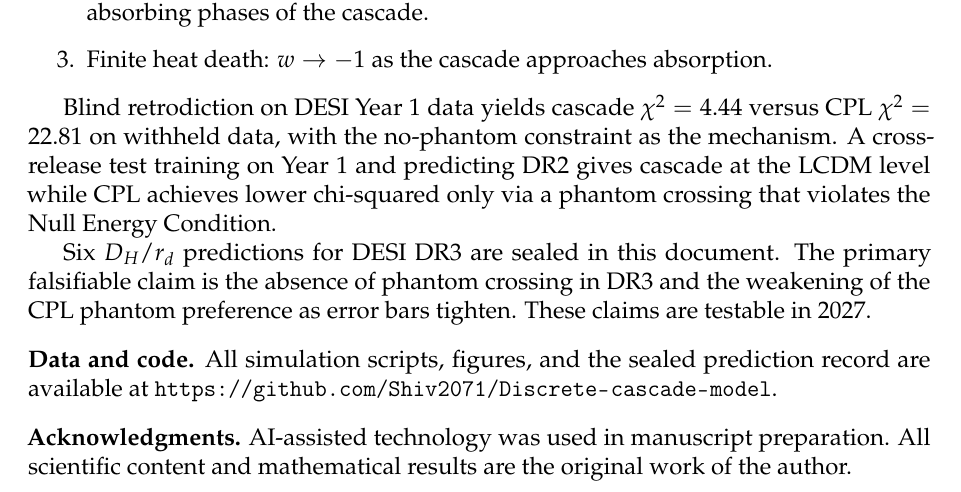
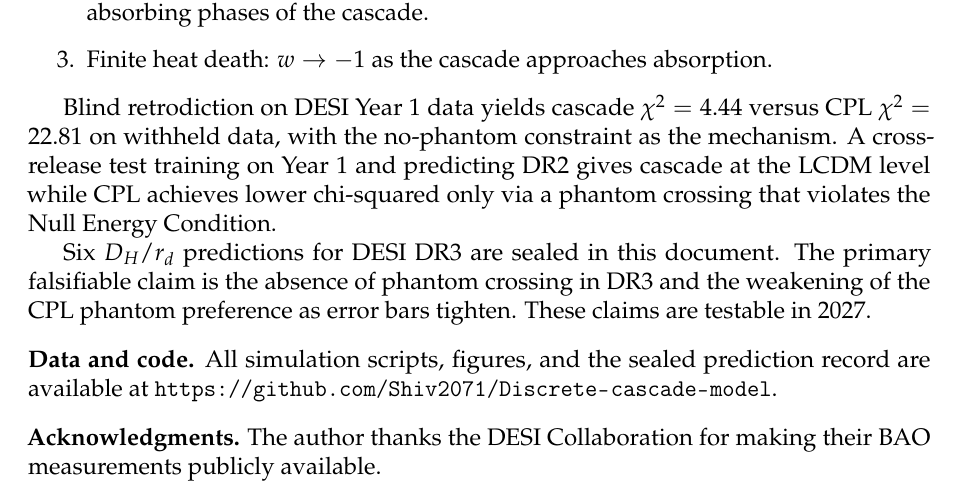
Before and after one commit to Shiv2071/Discrete-cascade-model, a LaTeX paper (dark_energy_cascade_preprint.tex): part of page 8 of 9, cut so that both start at the same text. Compiled offline with pdfLaTeX.

Commit message:
Remove AI assistance acknowledgment; credit DESI Collaboration

```diff
--- a/dark_energy_cascade_preprint.tex
+++ b/dark_energy_cascade_preprint.tex
@@ -475,7 +475,7 @@ prediction record are available at
 \url{https://github.com/Shiv2071/Discrete-cascade-model}.
 
 \bigskip
-\noindent\textbf{Acknowledgments.} AI-assisted technology was used in manuscript preparation. All scientific content and mathematical results are the original work of the author.
+\noindent\textbf{Acknowledgments.} The author thanks the DESI Collaboration for making their BAO measurements publicly available.
 
 %% ------------------------------------------------------------------
 \begin{thebibliography}{9}
```
Also changed, not shown: dark_energy_cascade_preprint.pdf.
